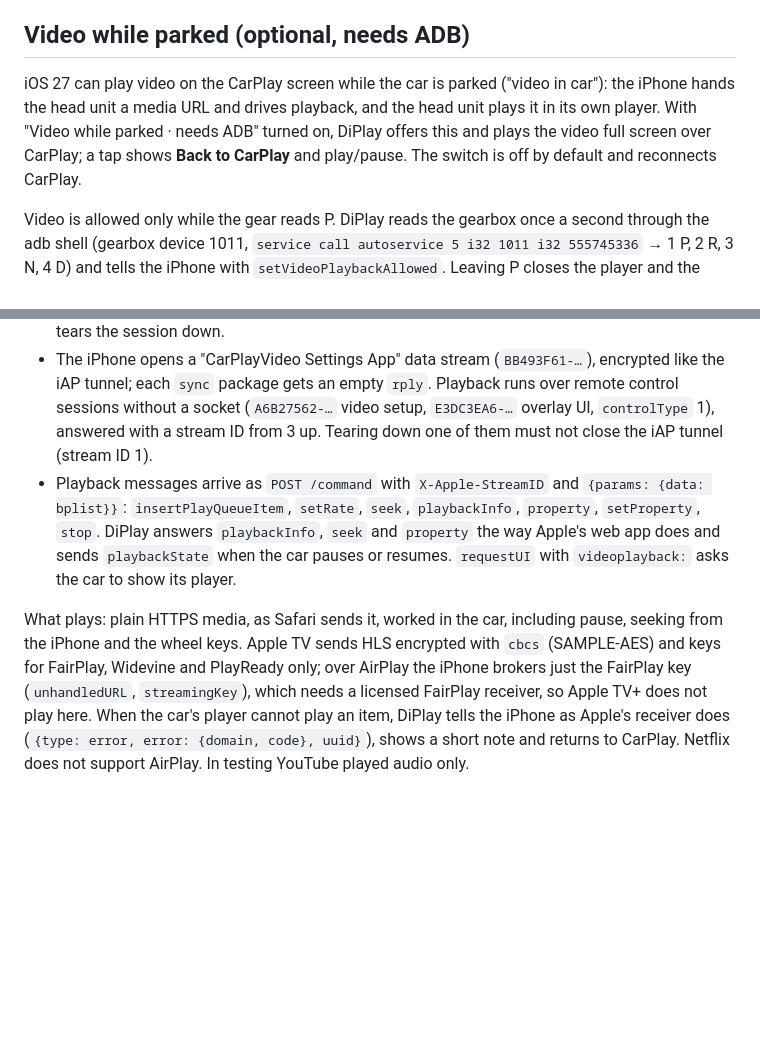
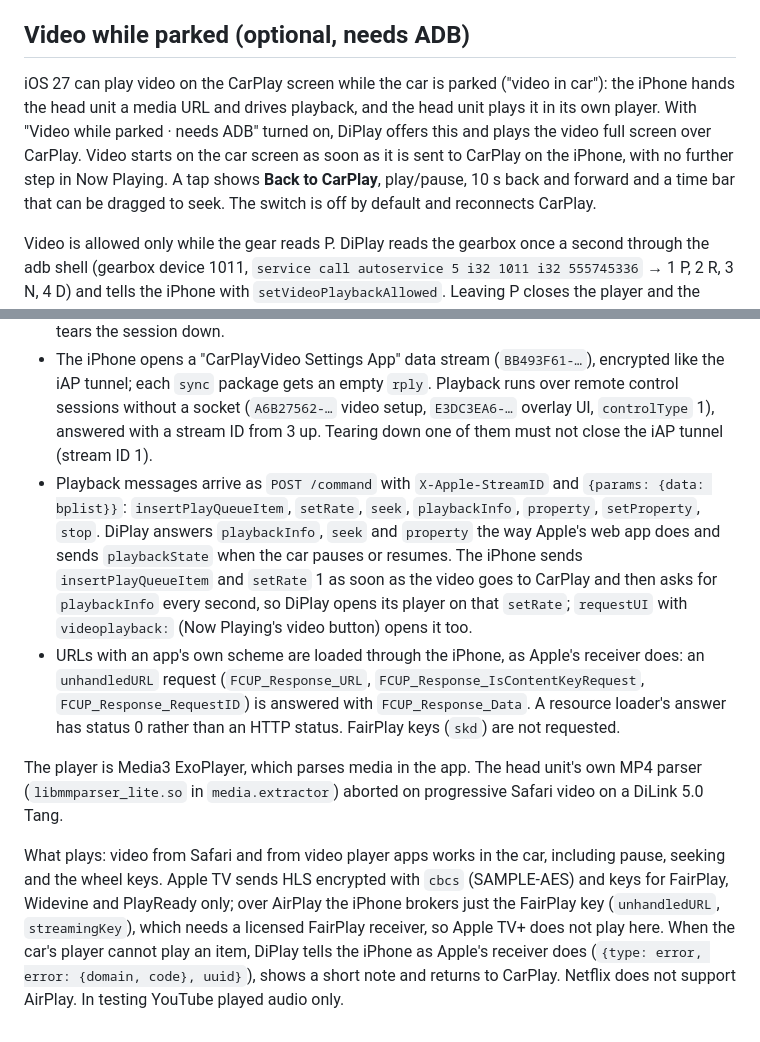
Before and after one commit to Huozzzy/DiPlay-Leapmotor-C10, a Markdown page: docs/BYD_NAVIGATION.md, 2 parts joined by grey strips. Rendered like a GitHub page; blank space fills up the shorter version.

Commit message:
Document the car's video player: it starts at once, has a time bar and plays app video
Co-Authored-By: Claude Opus 5.5 <noreply@anthropic.com>

```diff
--- a/docs/BYD_NAVIGATION.md
+++ b/docs/BYD_NAVIGATION.md
@@ -89,7 +89,7 @@ Checked in the car at walking speed: the gear followed D, R and P (4, 2, 1), and
 
 ## Video while parked (optional, needs ADB)
 
-iOS 27 can play video on the CarPlay screen while the car is parked ("video in car"): the iPhone hands the head unit a media URL and drives playback, and the head unit plays it in its own player. With "Video while parked · needs ADB" turned on, DiPlay offers this and plays the video full screen over CarPlay; a tap shows **Back to CarPlay** and play/pause. The switch is off by default and reconnects CarPlay.
+iOS 27 can play video on the CarPlay screen while the car is parked ("video in car"): the iPhone hands the head unit a media URL and drives playback, and the head unit plays it in its own player. With "Video while parked · needs ADB" turned on, DiPlay offers this and plays the video full screen over CarPlay. Video starts on the car screen as soon as it is sent to CarPlay on the iPhone, with no further step in Now Playing. A tap shows **Back to CarPlay**, play/pause, 10 s back and forward and a time bar that can be dragged to seek. The switch is off by default and reconnects CarPlay.
 
 Video is allowed only while the gear reads P. DiPlay reads the gearbox once a second through the adb shell (gearbox device 1011, `service call autoservice 5 i32 1011 i32 555745336` → 1 P, 2 R, 3 N, 4 D) and tells the iPhone with `setVideoPlaybackAllowed`. Leaving P closes the player and the iPhone goes on with audio only; so does a gear that cannot be read (no ADB access). The steering-wheel keys drive the car's player while it is open: play/pause toggles it and next/previous skip 10 s. They do not go to the iPhone, which ends the video session on a CarPlay play/pause.
 
@@ -97,6 +97,9 @@ What the iPhone expects, as observed with iOS 27 and checked against Apple's Car
 
 - `/info` carries `videoPlaybackInfo`: `videoPlaybackAllowed`, `featuresEx` (the legacy feature bits plus bits 0 and 64, base64 of the little-endian bit set) and `playbackCapabilities`. SETUP enables `videoPlayback` when the iPhone proposes it; without `videoPlaybackInfo` the iPhone tears the session down.
 - The iPhone opens a "CarPlayVideo Settings App" data stream (`BB493F61-…`), encrypted like the iAP tunnel; each `sync` package gets an empty `rply`. Playback runs over remote control sessions without a socket (`A6B27562-…` video setup, `E3DC3EA6-…` overlay UI, `controlType` 1), answered with a stream ID from 3 up. Tearing down one of them must not close the iAP tunnel (stream ID 1).
-- Playback messages arrive as `POST /command` with `X-Apple-StreamID` and `{params: {data: bplist}}`: `insertPlayQueueItem`, `setRate`, `seek`, `playbackInfo`, `property`, `setProperty`, `stop`. DiPlay answers `playbackInfo`, `seek` and `property` the way Apple's web app does and sends `playbackState` when the car pauses or resumes. `requestUI` with `videoplayback:` asks the car to show its player.
+- Playback messages arrive as `POST /command` with `X-Apple-StreamID` and `{params: {data: bplist}}`: `insertPlayQueueItem`, `setRate`, `seek`, `playbackInfo`, `property`, `setProperty`, `stop`. DiPlay answers `playbackInfo`, `seek` and `property` the way Apple's web app does and sends `playbackState` when the car pauses or resumes. The iPhone sends `insertPlayQueueItem` and `setRate` 1 as soon as the video goes to CarPlay and then asks for `playbackInfo` every second, so DiPlay opens its player on that `setRate`; `requestUI` with `videoplayback:` (Now Playing's video button) opens it too.
+- URLs with an app's own scheme are loaded through the iPhone, as Apple's receiver does: an `unhandledURL` request (`FCUP_Response_URL`, `FCUP_Response_IsContentKeyRequest`, `FCUP_Response_RequestID`) is answered with `FCUP_Response_Data`. A resource loader's answer has status 0 rather than an HTTP status. FairPlay keys (`skd`) are not requested.
 
-What plays: plain HTTPS media, as Safari sends it, worked in the car, including pause, seeking from the iPhone and the wheel keys. Apple TV sends HLS encrypted with `cbcs` (SAMPLE-AES) and keys for FairPlay, Widevine and PlayReady only; over AirPlay the iPhone brokers just the FairPlay key (`unhandledURL`, `streamingKey`), which needs a licensed FairPlay receiver, so Apple TV+ does not play here. When the car's player cannot play an item, DiPlay tells the iPhone as Apple's receiver does (`{type: error, error: {domain, code}, uuid}`), shows a short note and returns to CarPlay. Netflix does not support AirPlay. In testing YouTube played audio only.
+The player is Media3 ExoPlayer, which parses media in the app. The head unit's own MP4 parser (`libmmparser_lite.so` in `media.extractor`) aborted on progressive Safari video on a DiLink 5.0 Tang.
+
+What plays: video from Safari and from video player apps works in the car, including pause, seeking and the wheel keys. Apple TV sends HLS encrypted with `cbcs` (SAMPLE-AES) and keys for FairPlay, Widevine and PlayReady only; over AirPlay the iPhone brokers just the FairPlay key (`unhandledURL`, `streamingKey`), which needs a licensed FairPlay receiver, so Apple TV+ does not play here. When the car's player cannot play an item, DiPlay tells the iPhone as Apple's receiver does (`{type: error, error: {domain, code}, uuid}`), shows a short note and returns to CarPlay. Netflix does not support AirPlay. In testing YouTube played audio only.
```
